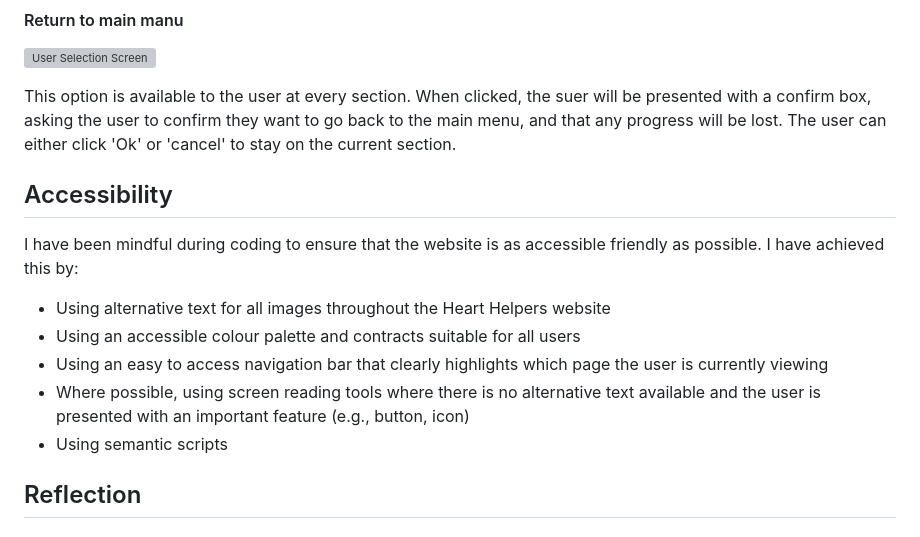
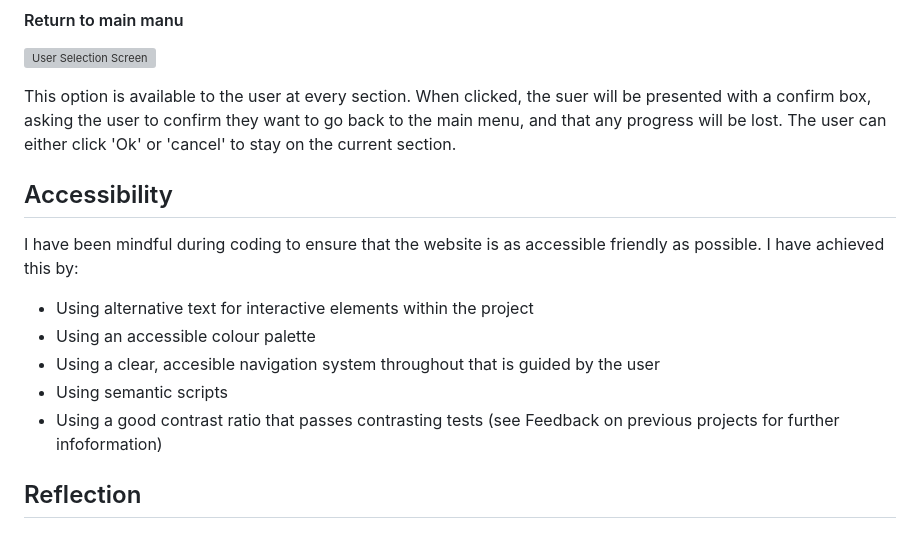
Before and after one commit to Dan-Matthews-23/the-ultimate-virtual-pub-quiz, a Markdown page: README.md, the part around the change. Drawn GitHub-style; grey boxes are pictures that could not be loaded.

Commit message:
UPDATED readme with new content

```diff
--- a/README.md
+++ b/README.md
@@ -231,26 +231,15 @@ This section gives the user a set of instructions on how to play the quiz. The u
 This option is available to the user at every section. When clicked, the suer will be presented with a confirm box, asking the user to confirm they want to go back to the main menu, and that any progress will be lost. The user can either click 'Ok' or 'cancel' to stay on the current section.
 
 
-
-
-
-
-
-
-
-
-
-
-
 ## Accessibility
 
 I have been mindful during coding to ensure that the website is as accessible friendly as possible. I have achieved this by:
 
-- Using alternative text for all images throughout the Heart Helpers website
-- Using an accessible colour palette and contracts suitable for all users
-- Using an easy to access navigation bar that clearly highlights which page the user is currently viewing
-- Where possible, using screen reading tools where there is no alternative text available and the user is presented with an important feature (e.g., button, icon)
+- Using alternative text for interactive elements within the project
+- Using an accessible colour palette
+- Using a clear, accesible navigation system throughout that is guided by the user
 - Using semantic scripts
+- Using a good contrast ratio that passes contrasting tests (see Feedback on previous projects for further infoformation)
 
 
 ## Reflection
```
